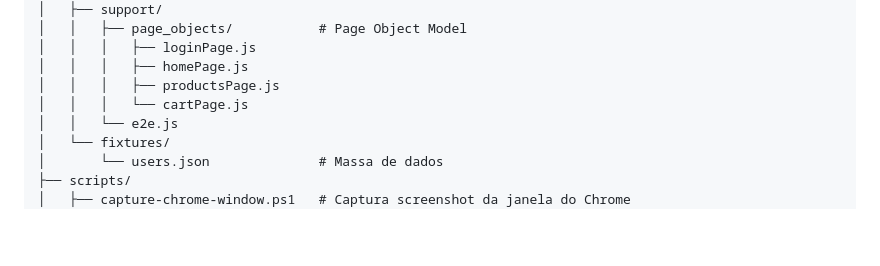
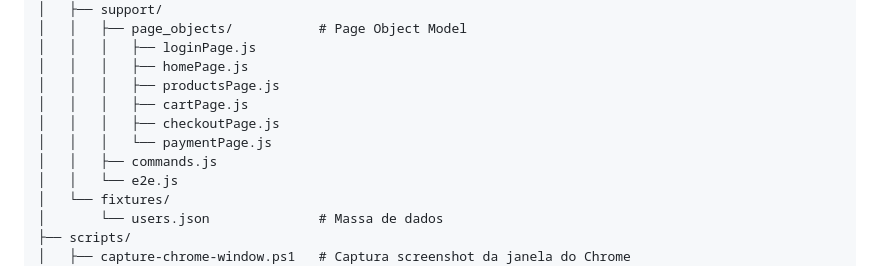
Before and after one commit to Danigol13/cypress-automation-challenge, a Markdown page: README.md, the part around the change. GitHub-like rendering; blank space fills up the shorter version.

Commit message:
docs: corrige diagrama de estrutura com todos os page objects e commands.js

```diff
--- a/README.md
+++ b/README.md
@@ -119,7 +119,10 @@ cypress-automation-challenge/
 │   │   │   ├── loginPage.js
 │   │   │   ├── homePage.js
 │   │   │   ├── productsPage.js
-│   │   │   └── cartPage.js
+│   │   │   ├── cartPage.js
+│   │   │   ├── checkoutPage.js
+│   │   │   └── paymentPage.js
+│   │   ├── commands.js
 │   │   └── e2e.js
 │   └── fixtures/
 │       └── users.json              # Massa de dados
```
